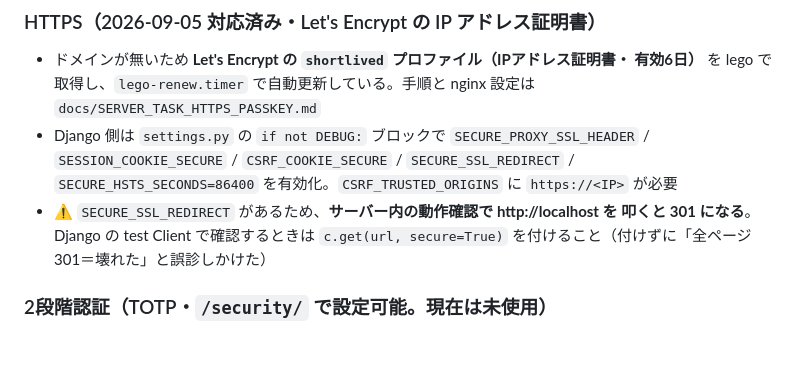
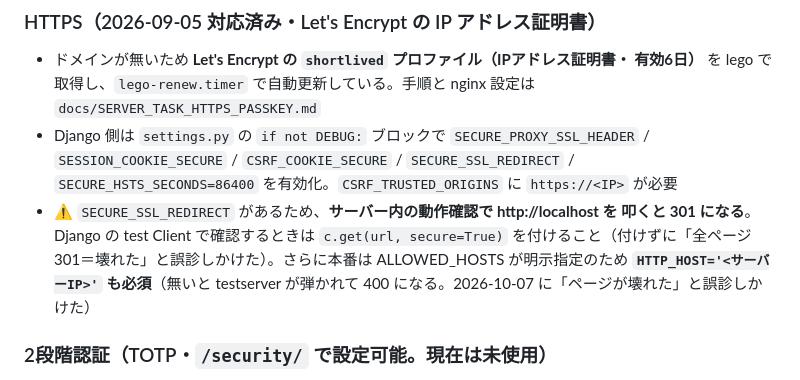
Before and after one commit to hideonSOS/web_analize, a Markdown page: CLAUDE.md, the part around the change. Drawn GitHub-style; blank space fills up the shorter version.

Commit message:
CLAUDE.md: 本番のtest ClientはHTTP_HOST必須（400誤診の罠）を追記
Co-Authored-By: Claude Fable 5 <noreply@anthropic.com>

```diff
--- a/CLAUDE.md
+++ b/CLAUDE.md
@@ -108,7 +108,9 @@ japan_kabu_* はバッチで再生成できるが、**銘柄カルテ(karte_*)
   `SECURE_HSTS_SECONDS=86400` を有効化。`CSRF_TRUSTED_ORIGINS` に `https://<IP>` が必要
 - ⚠️ `SECURE_SSL_REDIRECT` があるため、**サーバー内の動作確認で http://localhost を
   叩くと 301 になる**。Django の test Client で確認するときは `c.get(url, secure=True)`
-  を付けること（付けずに「全ページ301＝壊れた」と誤診しかけた）
+  を付けること（付けずに「全ページ301＝壊れた」と誤診しかけた）。さらに本番は
+  ALLOWED_HOSTS が明示指定のため **`HTTP_HOST='<サーバーIP>'` も必須**（無いと
+  testserver が弾かれて 400 になる。2026-10-07 に「ページが壊れた」と誤診しかけた）
 
 ### 2段階認証（TOTP・`/security/` で設定可能。**現在は未使用**）
 - ユーザー方針で **ログインはメール＋パスワードのみ**（TOTP を試したが「6桁を毎回
```
